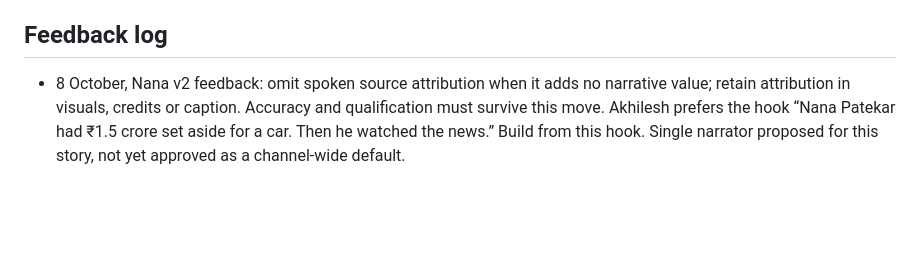
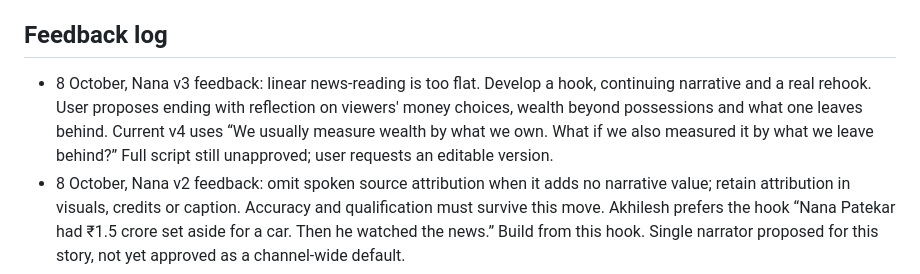
Before and after one commit to takingbreath/doordhan-factory, a Markdown page: scripts/COLLABORATION.md, the part around the change. Drawn GitHub-style; blank space fills up the shorter version.

```diff
--- a/scripts/COLLABORATION.md
+++ b/scripts/COLLABORATION.md
@@ -30,6 +30,7 @@ Working experiment: immediate substantive opening, no title/greeting pause, cont
 
 ## Feedback log
 
+- 8 October, Nana v3 feedback: linear news-reading is too flat. Develop a hook, continuing narrative and a real rehook. User proposes ending with reflection on viewers' money choices, wealth beyond possessions and what one leaves behind. Current v4 uses “We usually measure wealth by what we own. What if we also measured it by what we leave behind?” Full script still unapproved; user requests an editable version.
 - 8 October, Nana v2 feedback: omit spoken source attribution when it adds no narrative value; retain attribution in visuals, credits or caption. Accuracy and qualification must survive this move. Akhilesh prefers the hook “Nana Patekar had ₹1.5 crore set aside for a car. Then he watched the news.” Build from this hook. Single narrator proposed for this story, not yet approved as a channel-wide default.
 - 8 October: Akhilesh requests English/Roman Hinglish first; hook-first discussion; consideration of suitable story structures; optimize watch duration and shares. No hook, story structure or revised script approved yet.
 - Working proposal for Nana: decision story (plan → disruption → choice → consequence → reframe), rather than a full hero's journey. Test a curiosity/contrast hook; no artificial withholding until the ending.
```
Also changed, not shown: scripts/drafts/2026-10-08-nana-patekar-v4.md (added, +21 -0 lines).
